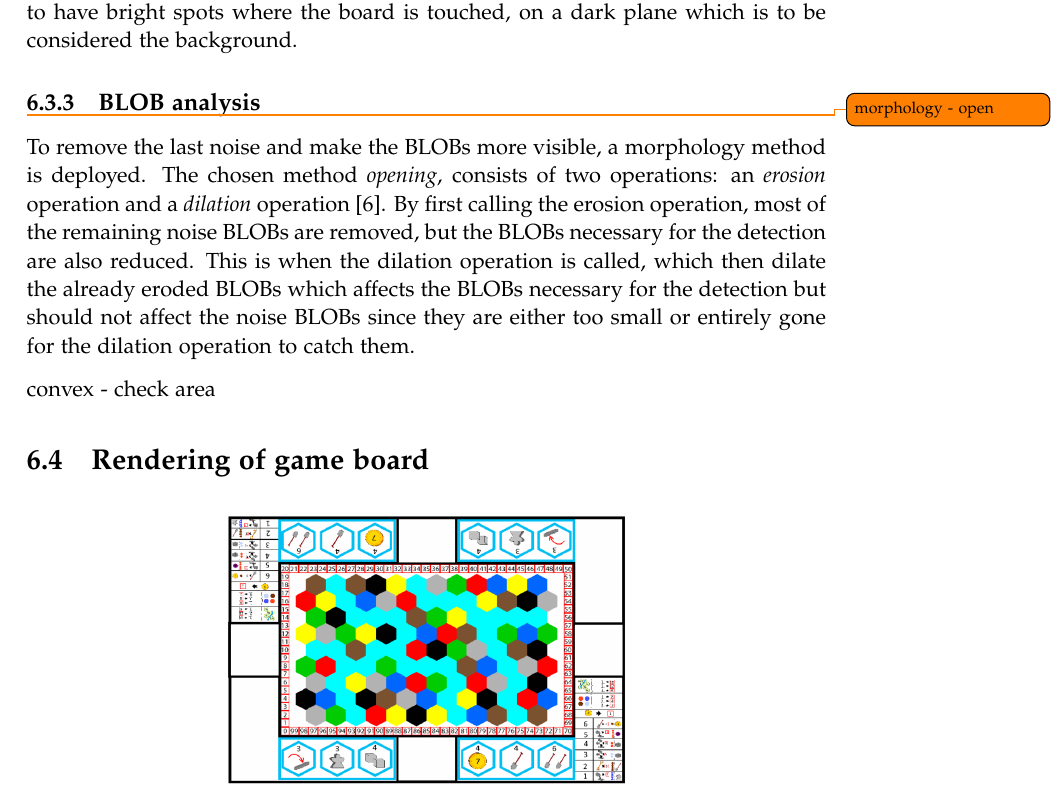
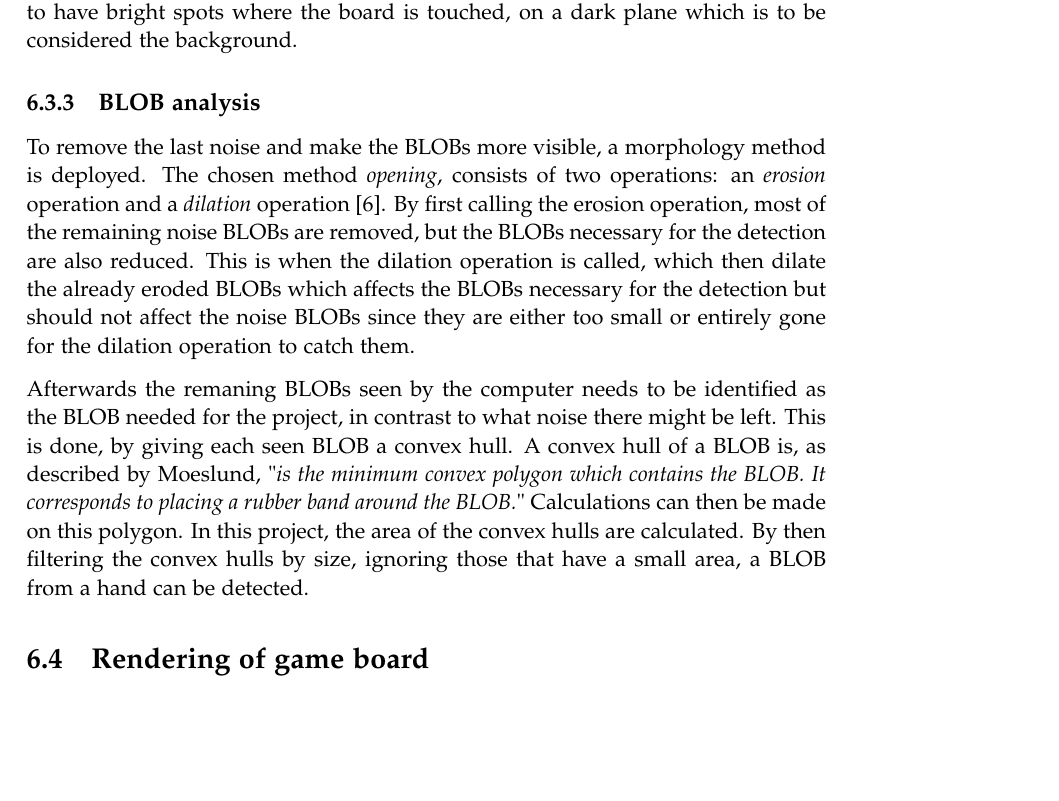
Before and after one commit to kaas-/mta15341-report, a LaTeX thesis (master.tex, which reads sections/Implementation.tex): part of page 35 of 54, cut so that both start at the same text, the shorter picture padded with empty space. Compiled offline with pdfLaTeX.

Commit message:
even more implementation

```diff
--- a/sections/Implementation.tex
+++ b/sections/Implementation.tex
@@ -105,12 +105,9 @@ In an ideal thresholded image, the histogram will have two distinct 'mountains'
 
 
 \subsection{BLOB analysis}
-\todo{morphology - open}
-
 To remove the last noise and make the BLOBs more visible, a morphology method is deployed. The chosen method \textit{opening}, consists of two operations: an \textit{erosion} operation and a \textit{dilation} operation \citep{moeslund_introduction_2012}. By first calling the erosion operation, most of the remaining noise BLOBs are removed, but the BLOBs necessary for the detection are also reduced. This is when the dilation operation is called, which then dilate the already eroded BLOBs which affects the BLOBs necessary for the detection but should not affect the noise BLOBs since they are either too small or entirely gone for the dilation operation to catch them.
 
-
-convex - check area
+Afterwards the remaning BLOBs seen by the computer needs to be identified as the BLOB needed for the project, in contrast to what noise there might be left. This is done, by giving each seen BLOB a convex hull. A convex hull of a BLOB is, as described by Moeslund, "\textit{is the minimum convex polygon which contains the BLOB. It corresponds to placing a rubber band around the BLOB.}" Calculations can then be made on this polygon. In this project, the area of the convex hulls are calculated. By then filtering the convex hulls by size, ignoring those that have a small area, a BLOB from a hand can be detected.
 
 \section{Rendering of game board}
 \begin{figure}[h!]
```
Also changed, not shown: 2 other files.
